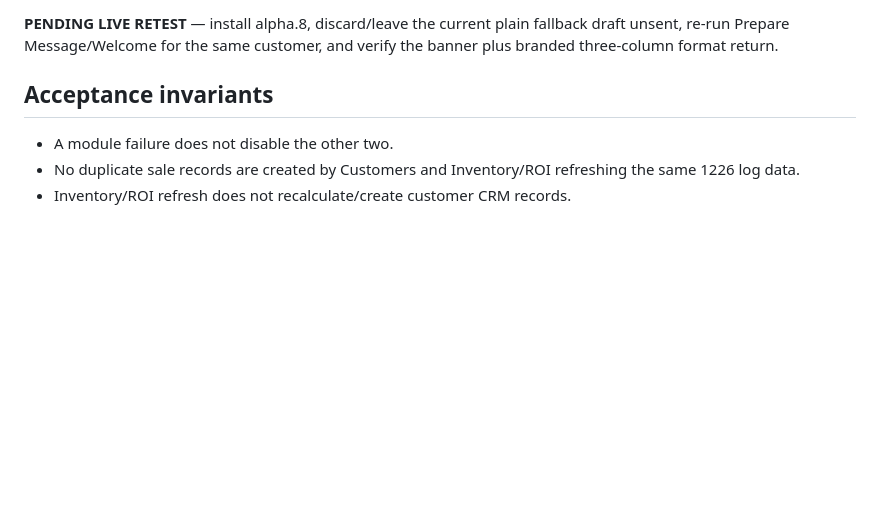
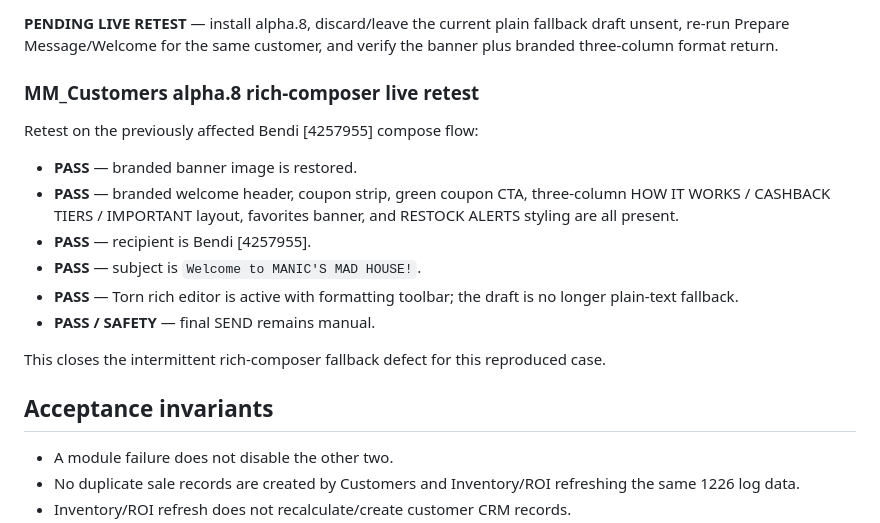
Before and after one commit to tuccijr75/privacy-policy, a Markdown page: modular-suite/COMMERCIAL_SPLIT_LIVE_ACCEPTANCE.md, the part around the change. GitHub-like rendering; blank space fills up the shorter version.

Commit message:
docs(v8): accept Customers alpha.8 rich composer live

```diff
--- a/modular-suite/COMMERCIAL_SPLIT_LIVE_ACCEPTANCE.md
+++ b/modular-suite/COMMERCIAL_SPLIT_LIVE_ACCEPTANCE.md
@@ -938,6 +938,18 @@ Implementation checkpoints:
 
 **PENDING LIVE RETEST** — install alpha.8, discard/leave the current plain fallback draft unsent, re-run Prepare Message/Welcome for the same customer, and verify the banner plus branded three-column format return.
 
+
+### MM_Customers alpha.8 rich-composer live retest
+Retest on the previously affected Bendi [4257955] compose flow:
+- **PASS** — branded banner image is restored.
+- **PASS** — branded welcome header, coupon strip, green coupon CTA, three-column HOW IT WORKS / CASHBACK TIERS / IMPORTANT layout, favorites banner, and RESTOCK ALERTS styling are all present.
+- **PASS** — recipient is Bendi [4257955].
+- **PASS** — subject is `Welcome to MANIC'S MAD HOUSE!`.
+- **PASS** — Torn rich editor is active with formatting toolbar; the draft is no longer plain-text fallback.
+- **PASS / SAFETY** — final SEND remains manual.
+
+This closes the intermittent rich-composer fallback defect for this reproduced case.
+
 ## Acceptance invariants
 
 - A module failure does not disable the other two.
```
